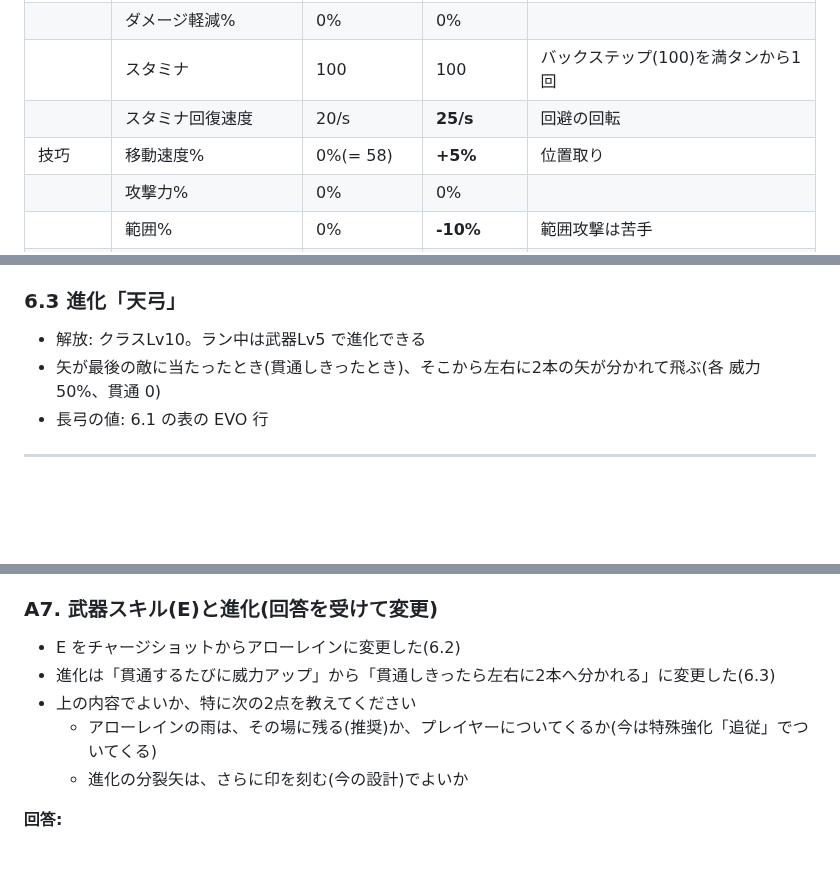
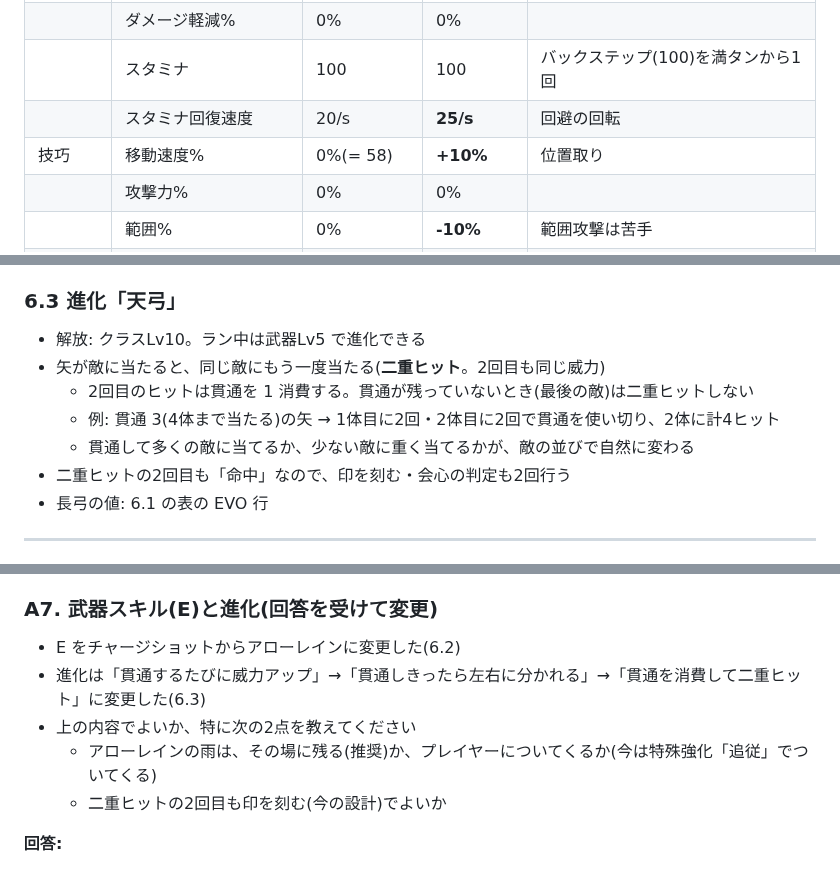
Before and after one commit to Black2856/pixel_survivors_opus5.5test, a Markdown page: claudedocs/classes/archer.md, 3 parts joined by grey strips. Drawn GitHub-style; blank space fills up the shorter version.

Commit message:
Archer design: Sky Bow evolution double-hits, spending pierce for the second hit
Co-Authored-By: Claude Opus 5.5 (1M context) <noreply@anthropic.com>

```diff
--- a/claudedocs/classes/archer.md
+++ b/claudedocs/classes/archer.md
@@ -20,7 +20,7 @@
 | | ダメージ軽減% | 0% | 0% | |
 | | スタミナ | 100 | 100 | バックステップ(100)を満タンから1回 |
 | | スタミナ回復速度 | 20/s | **25/s** | 回避の回転 |
-| 技巧 | 移動速度% | 0%(= 58) | **+5%** | 位置取り |
+| 技巧 | 移動速度% | 0%(= 58) | **+10%** | 位置取り |
 | | 攻撃力% | 0% | 0% | |
 | | 範囲% | 0% | **-10%** | 範囲攻撃は苦手 |
 | | 射程% | 0% | **+20%** | 遠くから撃つ |
@@ -132,7 +132,11 @@
 ### 6.3 進化「天弓」
 
 - 解放: クラスLv10。ラン中は武器Lv5 で進化できる
-- 矢が最後の敵に当たったとき(貫通しきったとき)、そこから左右に2本の矢が分かれて飛ぶ(各 威力 50%、貫通 0)
+- 矢が敵に当たると、同じ敵にもう一度当たる(**二重ヒット**。2回目も同じ威力)
+  - 2回目のヒットは貫通を 1 消費する。貫通が残っていないとき(最後の敵)は二重ヒットしない
+  - 例: 貫通 3(4体まで当たる)の矢 → 1体目に2回・2体目に2回で貫通を使い切り、2体に計4ヒット
+  - 貫通して多くの敵に当てるか、少ない敵に重く当てるかが、敵の並びで自然に変わる
+- 二重ヒットの2回目も「命中」なので、印を刻む・会心の判定も2回行う
 - 長弓の値: 6.1 の表の EVO 行
 
 ---
@@ -252,9 +256,9 @@
 ### A7. 武器スキル(E)と進化(回答を受けて変更)
 
 - E をチャージショットからアローレインに変更した(6.2)
-- 進化は「貫通するたびに威力アップ」から「貫通しきったら左右に2本へ分かれる」に変更した(6.3)
+- 進化は「貫通するたびに威力アップ」→「貫通しきったら左右に分かれる」→「貫通を消費して二重ヒット」に変更した(6.3)
 - 上の内容でよいか、特に次の2点を教えてください
   - アローレインの雨は、その場に残る(推奨)か、プレイヤーについてくるか(今は特殊強化「追従」でついてくる)
-  - 進化の分裂矢は、さらに印を刻む(今の設計)でよいか
+  - 二重ヒットの2回目も印を刻む(今の設計)でよいか
 
 **回答:**
```
